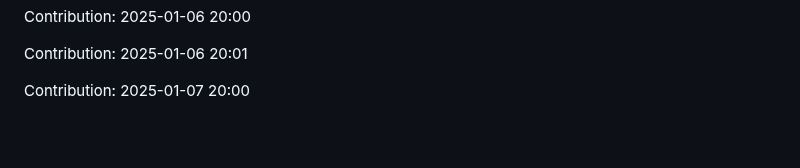
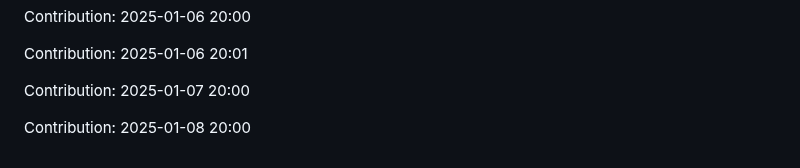
Before and after one commit to sooskesia/Google-Jobs-Schema-Generator, a Markdown page: README.md, the part around the change. Drawn GitHub-style; blank space fills up the shorter version.

Commit message:
"Contribution: 2025-01-08 20:00"

```diff
--- a/README.md
+++ b/README.md
@@ -547,3 +547,5 @@ Contribution: 2025-01-06 20:00
 Contribution: 2025-01-06 20:01
 
 Contribution: 2025-01-07 20:00
+
+Contribution: 2025-01-08 20:00
```
